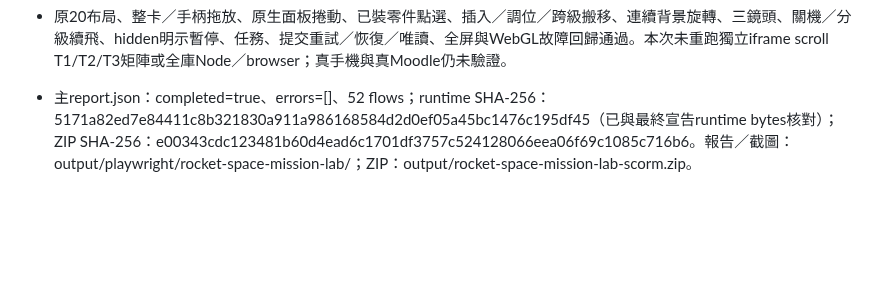
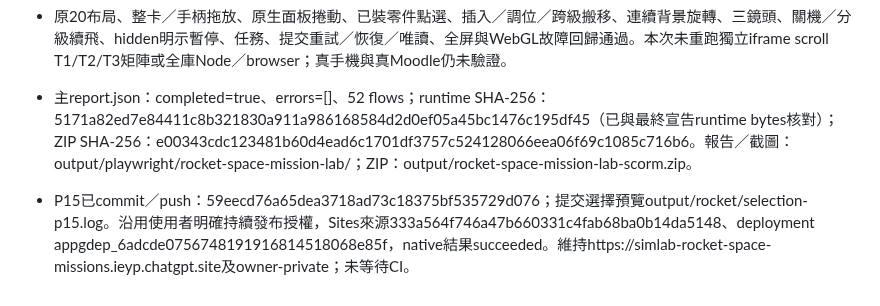
Before and after one commit to frenselw/simlab, a Markdown page: plans/40-rocket-space-mission-lab.md, the part around the change. Rendered like a GitHub page; blank space fills up the shorter version.

Commit message:
docs(rocket): record controls and vectors deployment

```diff
--- a/plans/40-rocket-space-mission-lab.md
+++ b/plans/40-rocket-space-mission-lab.md
@@ -712,3 +712,4 @@ saveDraft在裝配完成動作、點火／關機／分級、暫停、node確認
 - source／ZIP各桌面及手機共288組production向量transform案例通過：最長八大燃料箱、最短單小燃料箱、分離後上級；1000m／150km、follow／orbit／plane、0°／90°與0.5×／2×鏡頭。向量沿實際方向且取樣線段全在機身保守cylinder外；速度／油門加倍箭長加倍，零速度／零油門／空燃料箱隱藏對應箭嘴，draw不改模型。密集矩陣暫停重複GPU出圖以免軟件GPU累積逾時，finally恢復production renderer；最後真實WebGL出圖及桌面／手機長火箭、上級截圖已檢視，深色加粗箭嘴位於機身外並可見。
 - 原20布局、整卡／手柄拖放、原生面板捲動、已裝零件點選、插入／調位／跨級搬移、連續背景旋轉、三鏡頭、關機／分級續飛、hidden明示暫停、任務、提交重試／恢復／唯讀、全屏與WebGL故障回歸通過。本次未重跑獨立iframe scroll T1/T2/T3矩陣或全庫Node／browser；真手機與真Moodle仍未驗證。
 - 主report.json：completed=true、errors=[]、52 flows；runtime SHA-256：5171a82ed7e84411c8b321830a911a986168584d2d0ef05a45bc1476c195df45（已與最終宣告runtime bytes核對）；ZIP SHA-256：e00343cdc123481b60d4ead6c1701df3757c524128066eea06f69c1085c716b6。報告／截圖：output/playwright/rocket-space-mission-lab/；ZIP：output/rocket-space-mission-lab-scorm.zip。
+- P15已commit／push：59eecd76a65dea3718ad73c18375bf535729d076；提交選擇預覽output/rocket/selection-p15.log。沿用使用者明確持續發布授權，Sites來源333a564f746a47b660331c4fab68ba0b14da5148、deployment appgdep_6adcde0756748191916814518068e85f，native結果succeeded。維持https://simlab-rocket-space-missions.ieyp.chatgpt.site及owner-private；未等待CI。
```
